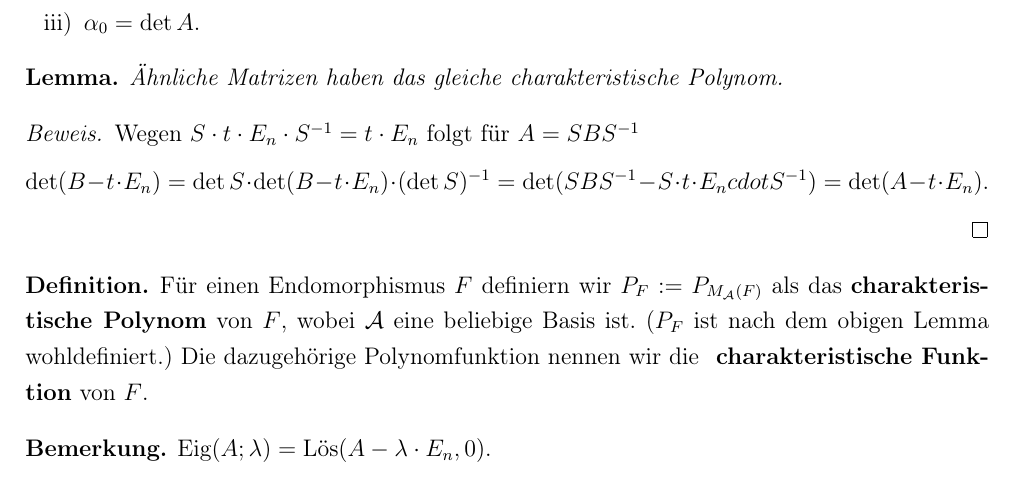
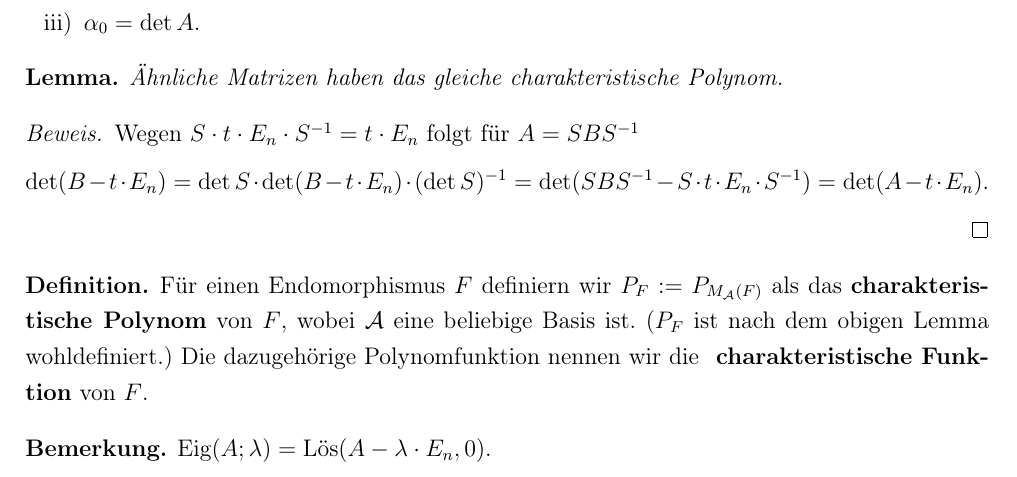
Before and after one commit to aergus/N0.003, a LaTeX document (la2/la_2.tex, which reads la2/la03.tex): part of page 3 of 3, cut so that both start at the same text. Compiled offline with pdfLaTeX.

Commit message:
keine fliegende 'cdot's ohne backslash

```diff
--- a/la2/la03.tex
+++ b/la2/la03.tex
@@ -77,7 +77,7 @@ Wegen $S \cdot t \cdot E_n \cdot S^{-1} = t \cdot E_n $ folgt
 für $A = S B S^{-1}$
 \begin{center}
 $\det (B - t \cdot E_n) = \det S \cdot \det (B - t \cdot E_n) \cdot (\det S)^{-1}
-= \det ( SBS^{-1} - S \cdot t \cdot E_n cdot S^{-1}) =\det ( A - t \cdot E_n)$.
+= \det ( SBS^{-1} - S \cdot t \cdot E_n \cdot S^{-1}) =\det ( A - t \cdot E_n)$.
 \end{center}
 \end{proof}
 
```
